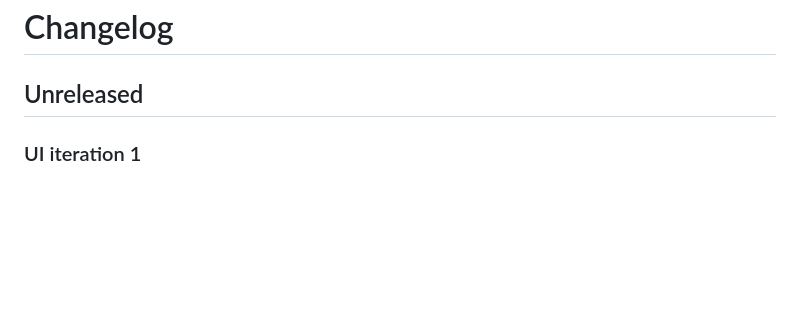
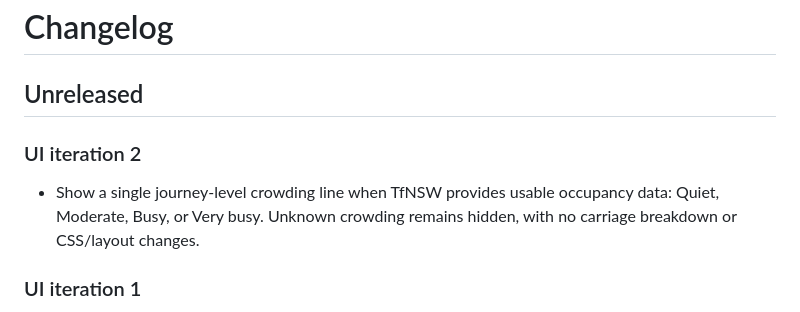
Before and after one commit to LioncityDownUnder/SydneyStationAlert, a Markdown page: CHANGELOG.md, the part around the change. Rendered like a GitHub page; blank space fills up the shorter version.

Commit message:
Document minimal crowding UI iteration

```diff
--- a/CHANGELOG.md
+++ b/CHANGELOG.md
@@ -1,6 +1,9 @@
 # Changelog
 
 ## Unreleased
+
+### UI iteration 2
+- Show a single journey-level crowding line when TfNSW provides usable occupancy data: Quiet, Moderate, Busy, or Very busy. Unknown crowding remains hidden, with no carriage breakdown or CSS/layout changes.
 
 ### UI iteration 1
 - Surface relevant service disruptions and automatic reroute notices using the existing alert treatment only; no layout, spacing, typography, or crowding UI changes.
```
